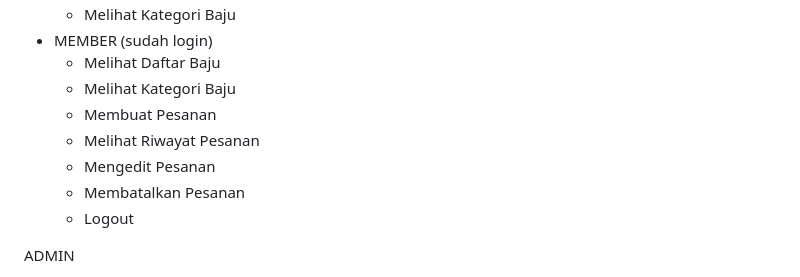
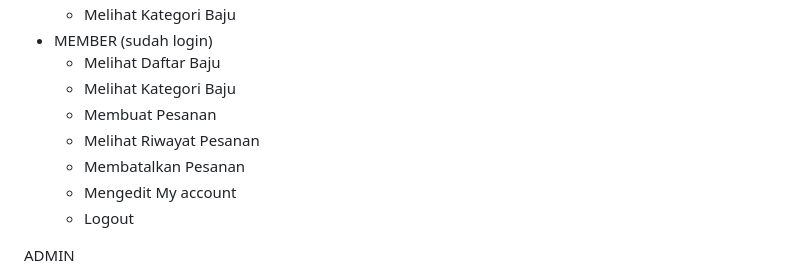
Before and after one commit to andreacorinaaa/Starwave, a Markdown page: README.md, the part around the change. Drawn GitHub-style.

```diff
--- a/README.md
+++ b/README.md
@@ -28,8 +28,8 @@ USER
     - Melihat Kategori Baju
     - Membuat Pesanan
     - Melihat Riwayat Pesanan
-    - Mengedit Pesanan
     - Membatalkan Pesanan
+    - Mengedit My account
     - Logout
 
 ADMIN
```
